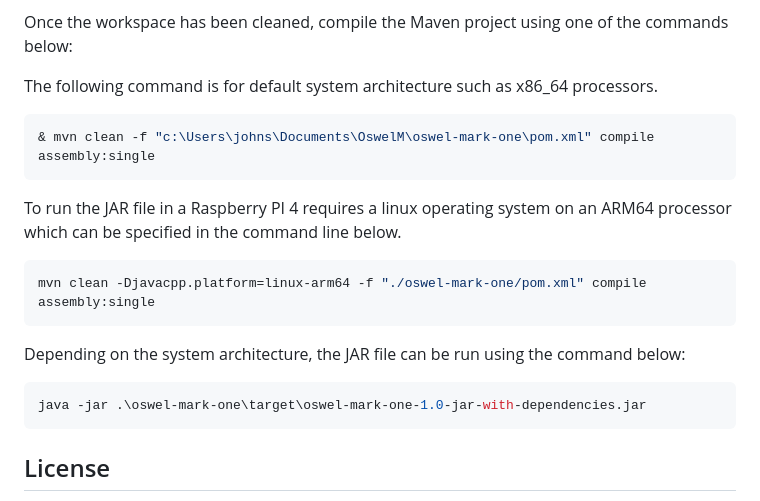
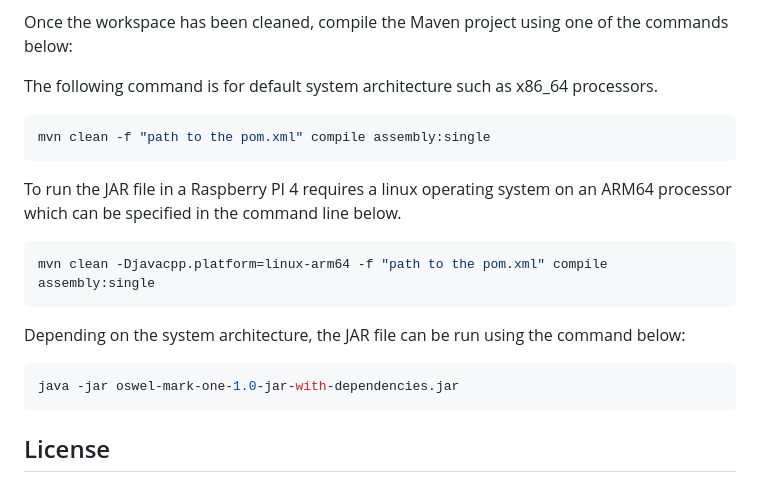
Before and after one commit to JohnMVSantos/OswelM, a Markdown page: README.md, the part around the change. GitHub-like rendering.

Commit message:
Removed hard paths from the readme commands.

````diff
--- a/README.md
+++ b/README.md
@@ -163,17 +163,17 @@ Once the workspace has been cleaned, compile the Maven project using one of the
 
 The following command is for default system architecture such as x86_64 processors.
 ```shell
-& mvn clean -f "c:\Users\johns\Documents\OswelM\oswel-mark-one\pom.xml" compile assembly:single
+mvn clean -f "path to the pom.xml" compile assembly:single
 ```
 
 To run the JAR file in a Raspberry PI 4 requires a linux operating system on an ARM64 processor which can be specified in the command line below.
 ```shell
-mvn clean -Djavacpp.platform=linux-arm64 -f "./oswel-mark-one/pom.xml" compile assembly:single
+mvn clean -Djavacpp.platform=linux-arm64 -f "path to the pom.xml" compile assembly:single
 ```
 
 Depending on the system architecture, the JAR file can be run using the command below:
 ```shell
-java -jar .\oswel-mark-one\target\oswel-mark-one-1.0-jar-with-dependencies.jar
+java -jar oswel-mark-one-1.0-jar-with-dependencies.jar
 ```
 
 ## License
````
